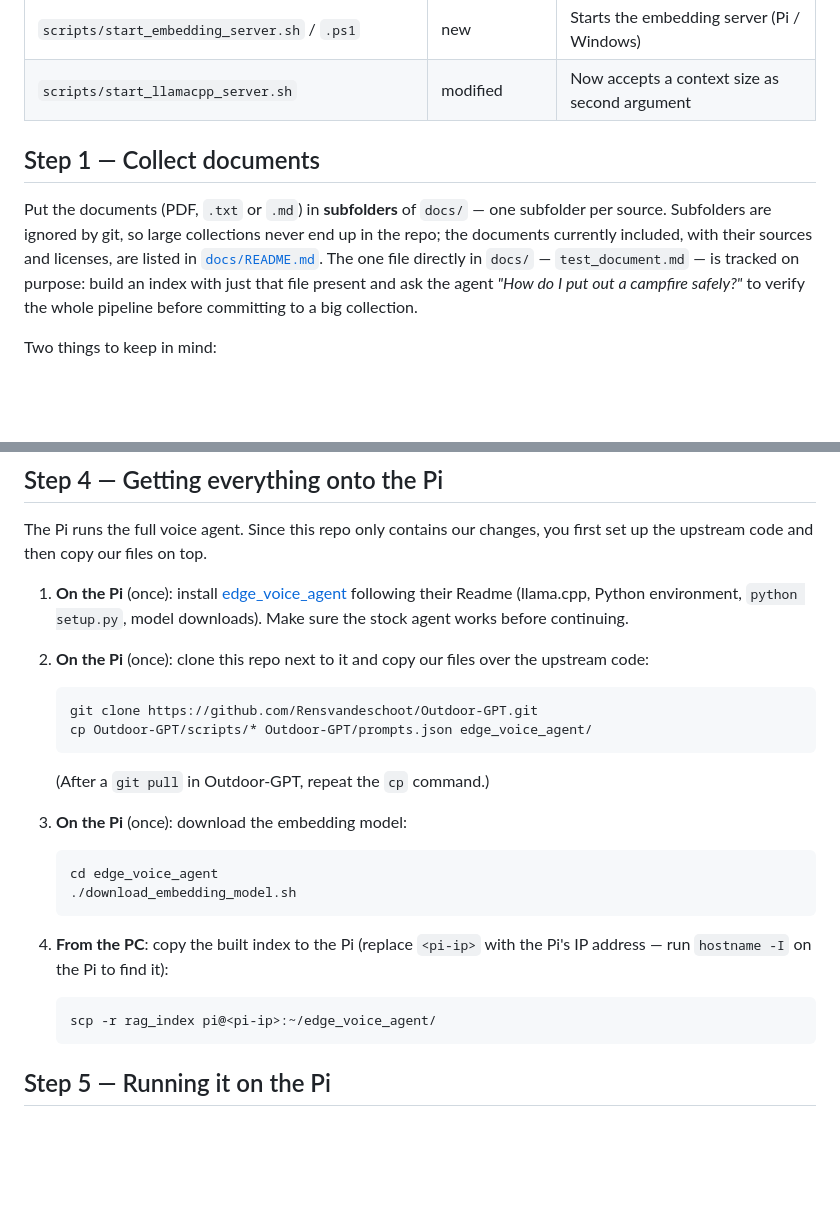
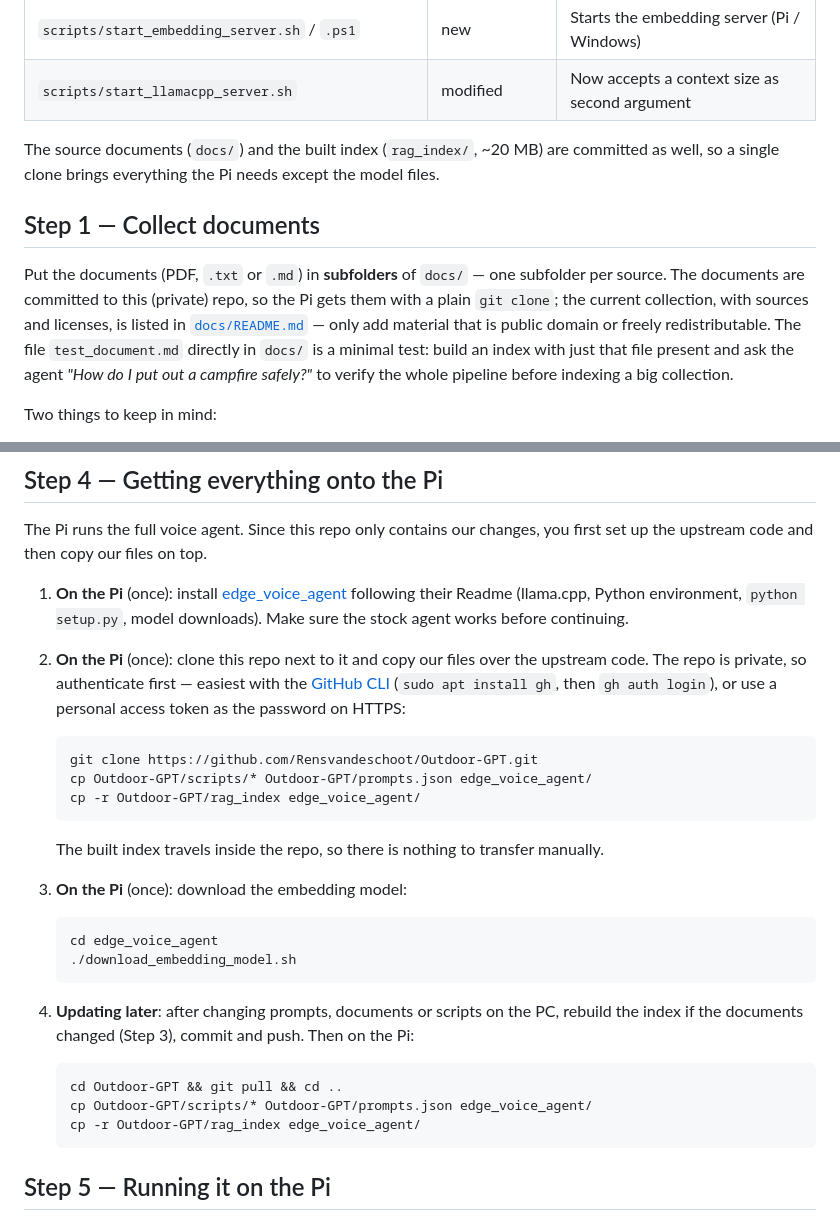
Before and after one commit to Rensvandeschoot/Outdoor-GPT, a Markdown page: README.md, 2 parts joined by grey strips. GitHub-like rendering; blank space fills up the shorter version.

Commit message:
Make shell scripts executable and update Pi instructions
- Set the executable bit on the three .sh scripts in the git index; without
  it a fresh clone on the Pi fails with "Permission denied" on ./script.sh.
- Step 4 now reflects that docs and rag_index ship inside the repo: the scp
  step is replaced by a git-pull update flow, the overlay copy includes
  rag_index, and a note covers authenticating to this private repo.

Co-Authored-By: Claude Fable 5 <noreply@anthropic.com>

````diff
--- a/README.md
+++ b/README.md
@@ -38,10 +38,12 @@ Everything in `scripts/`, plus `prompts.json` in the repo root, gets copied over
 | `scripts/start_embedding_server.sh` / `.ps1` | new | Starts the embedding server (Pi / Windows) |
 | `scripts/start_llamacpp_server.sh` | modified | Now accepts a context size as second argument |
 
+The source documents (`docs/`) and the built index (`rag_index/`, ~20 MB) are committed as well, so a single clone brings everything the Pi needs except the model files.
+
 
 ## Step 1 — Collect documents
 
-Put the documents (PDF, `.txt` or `.md`) in **subfolders** of `docs/` — one subfolder per source. Subfolders are ignored by git, so large collections never end up in the repo; the documents currently included, with their sources and licenses, are listed in [`docs/README.md`](docs/README.md). The one file directly in `docs/` — `test_document.md` — is tracked on purpose: build an index with just that file present and ask the agent *"How do I put out a campfire safely?"* to verify the whole pipeline before committing to a big collection.
+Put the documents (PDF, `.txt` or `.md`) in **subfolders** of `docs/` — one subfolder per source. The documents are committed to this (private) repo, so the Pi gets them with a plain `git clone`; the current collection, with sources and licenses, is listed in [`docs/README.md`](docs/README.md) — only add material that is public domain or freely redistributable. The file `test_document.md` directly in `docs/` is a minimal test: build an index with just that file present and ask the agent *"How do I put out a campfire safely?"* to verify the whole pipeline before indexing a big collection.
 
 Two things to keep in mind:
 
@@ -120,14 +122,15 @@ The Pi runs the full voice agent. Since this repo only contains our changes, you
 
 1. **On the Pi** (once): install [edge_voice_agent](https://github.com/ktomanek/edge_voice_agent) following their Readme (llama.cpp, Python environment, `python setup.py`, model downloads). Make sure the stock agent works before continuing.
 
-2. **On the Pi** (once): clone this repo next to it and copy our files over the upstream code:
+2. **On the Pi** (once): clone this repo next to it and copy our files over the upstream code. The repo is private, so authenticate first — easiest with the [GitHub CLI](https://cli.github.com/) (`sudo apt install gh`, then `gh auth login`), or use a personal access token as the password on HTTPS:
 
    ```
    git clone https://github.com/Rensvandeschoot/Outdoor-GPT.git
    cp Outdoor-GPT/scripts/* Outdoor-GPT/prompts.json edge_voice_agent/
+   cp -r Outdoor-GPT/rag_index edge_voice_agent/
    ```
 
-   (After a `git pull` in Outdoor-GPT, repeat the `cp` command.)
+   The built index travels inside the repo, so there is nothing to transfer manually.
 
 3. **On the Pi** (once): download the embedding model:
 
@@ -136,10 +139,12 @@ The Pi runs the full voice agent. Since this repo only contains our changes, you
    ./download_embedding_model.sh
    ```
 
-4. **From the PC**: copy the built index to the Pi (replace `<pi-ip>` with the Pi's IP address — run `hostname -I` on the Pi to find it):
+4. **Updating later**: after changing prompts, documents or scripts on the PC, rebuild the index if the documents changed (Step 3), commit and push. Then on the Pi:
 
    ```
-   scp -r rag_index pi@<pi-ip>:~/edge_voice_agent/
+   cd Outdoor-GPT && git pull && cd ..
+   cp Outdoor-GPT/scripts/* Outdoor-GPT/prompts.json edge_voice_agent/
+   cp -r Outdoor-GPT/rag_index edge_voice_agent/
    ```
 
 ## Step 5 — Running it on the Pi
````
